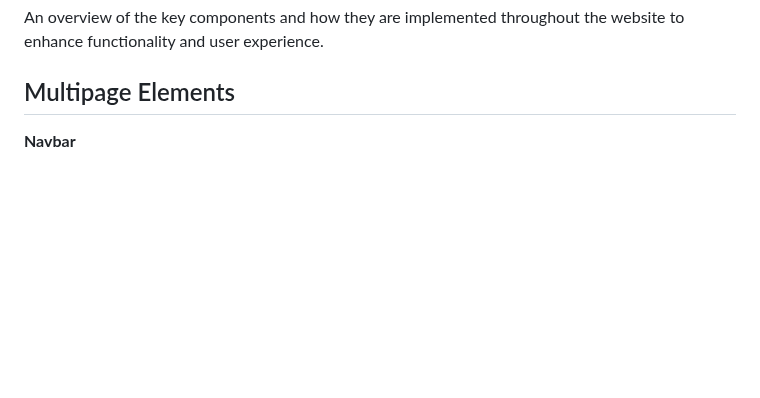
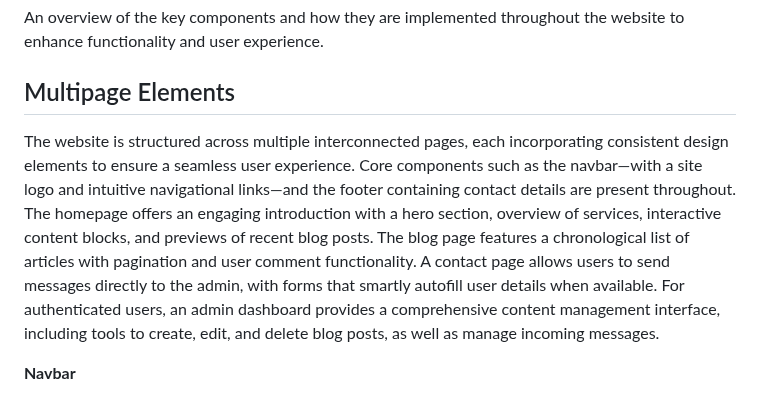
Before and after one commit to LidiaMorejudo/spanresources, a Markdown page: README.md, the part around the change. Drawn GitHub-style; blank space fills up the shorter version.

Commit message:
Added description of the mulipage elments section in the Readme

```diff
--- a/README.md
+++ b/README.md
@@ -244,6 +244,8 @@ An overview of the key components and how they are implemented throughout the we
 
 ## Multipage Elements
 
+The website is structured across multiple interconnected pages, each incorporating consistent design elements to ensure a seamless user experience. Core components such as the navbar—with a site logo and intuitive navigational links—and the footer containing contact details are present throughout. The homepage offers an engaging introduction with a hero section, overview of services, interactive content blocks, and previews of recent blog posts. The blog page features a chronological list of articles with pagination and user comment functionality. A contact page allows users to send messages directly to the admin, with forms that smartly autofill user details when available. For authenticated users, an admin dashboard provides a comprehensive content management interface, including tools to create, edit, and delete blog posts, as well as manage incoming messages.
+
 **Navbar**
 
 - Logo
```
